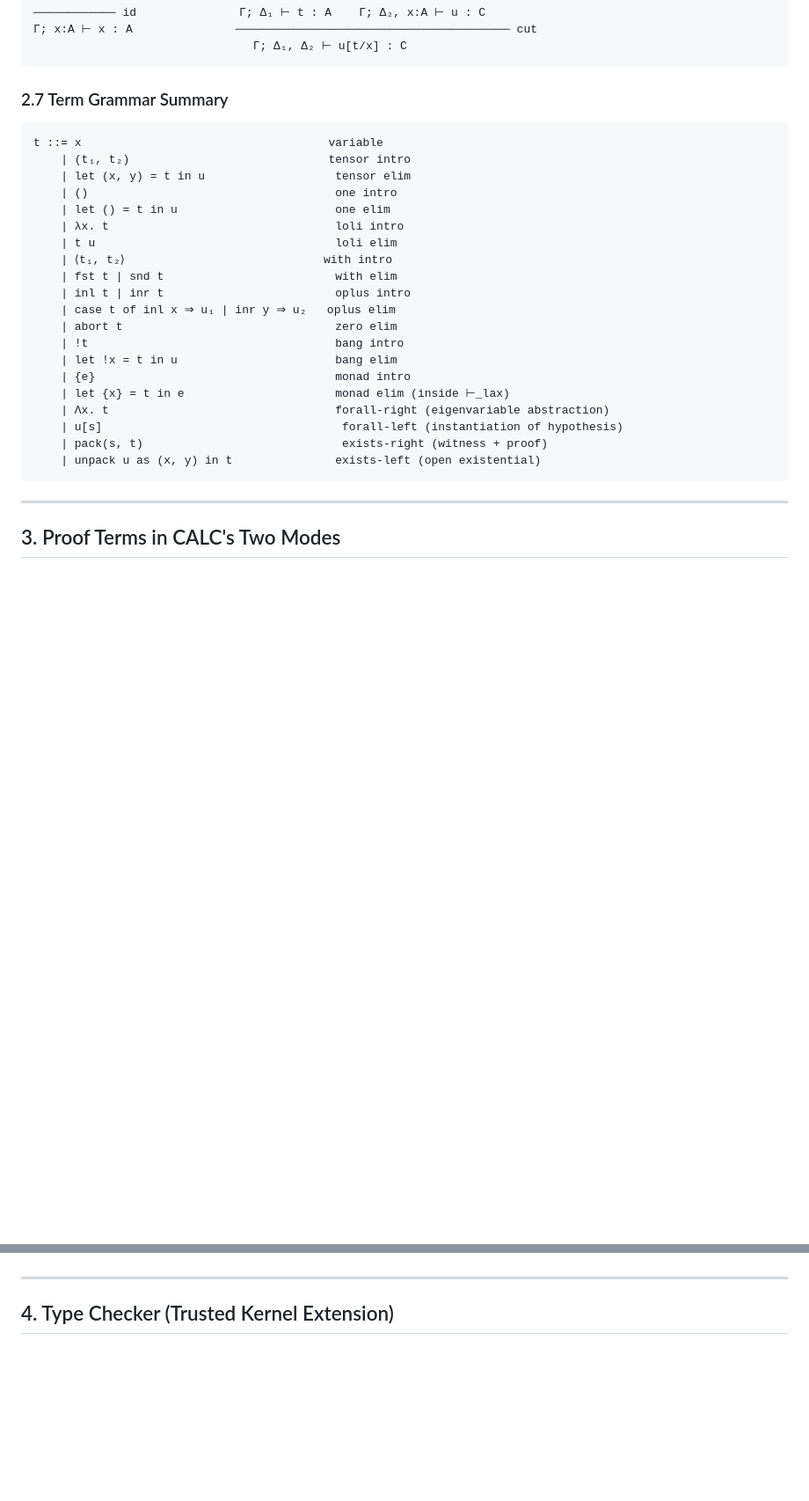
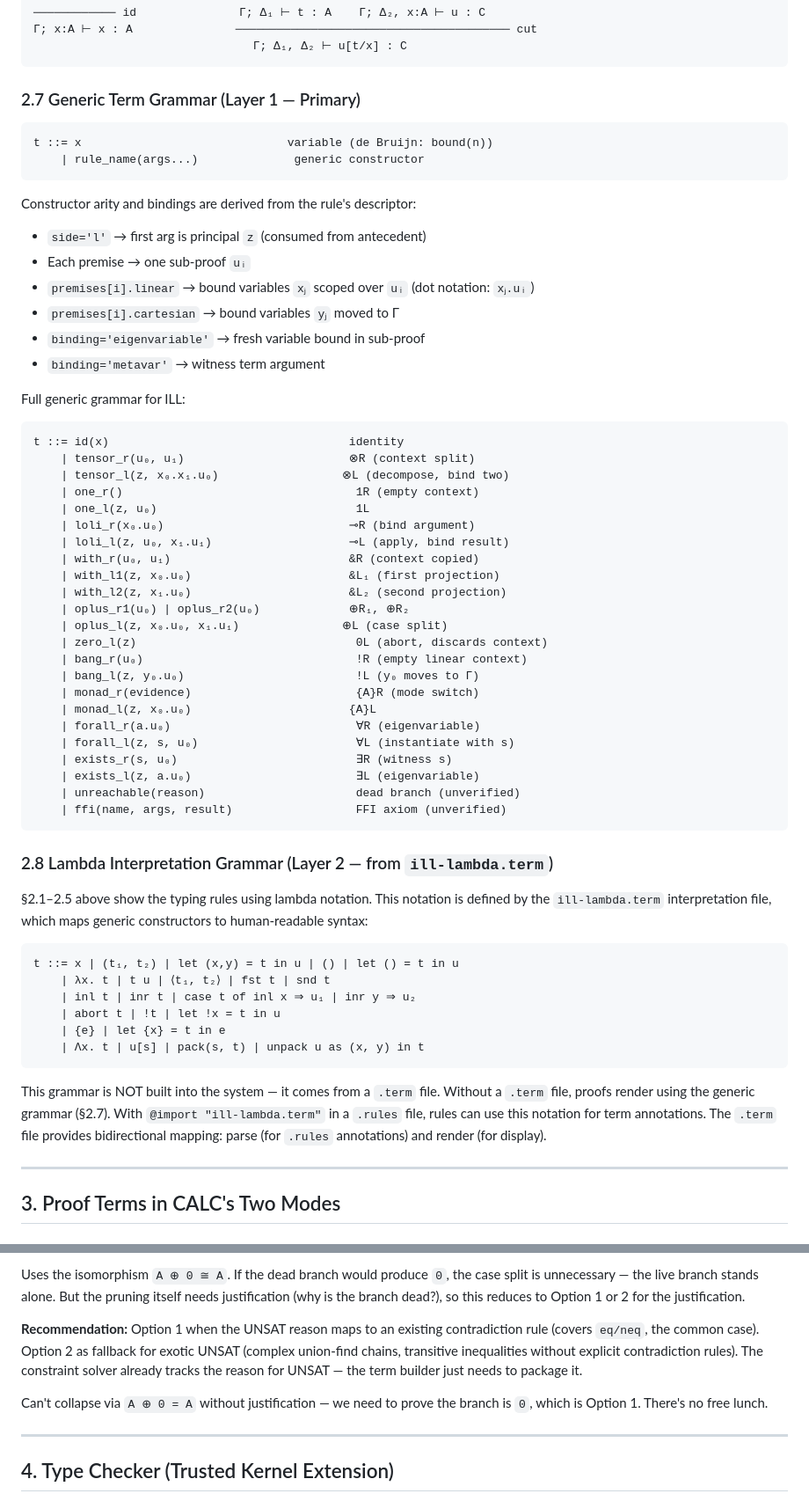
Before and after one commit to mhhf/calc, a Markdown page: doc/todo/0068_curry-howard-proof-terms.md, 2 parts joined by grey strips. Shown at 88% size. GitHub-like rendering; blank space fills up the shorter version.

Commit message:
docs: resolve open questions in proof terms TODO (§3.5, §3.6, §4.2, §2.7)
Co-Authored-By: Claude Opus 4.6 <noreply@anthropic.com>

````diff
--- a/doc/todo/0068_curry-howard-proof-terms.md
+++ b/doc/todo/0068_curry-howard-proof-terms.md
@@ -311,30 +311,63 @@ In CLF: ∃ is synchronous (inside the monad `{S}`), while ∀ (as `Π`) is asyn
                                 Γ; Δ₁, Δ₂ ⊢ u[t/x] : C
 ```
 
-### 2.7 Term Grammar Summary
+### 2.7 Generic Term Grammar (Layer 1 — Primary)
 
 ```
-t ::= x                                    variable
-    | (t₁, t₂)                             tensor intro
-    | let (x, y) = t in u                   tensor elim
-    | ()                                    one intro
-    | let () = t in u                       one elim
-    | λx. t                                 loli intro
-    | t u                                   loli elim
-    | ⟨t₁, t₂⟩                             with intro
-    | fst t | snd t                         with elim
-    | inl t | inr t                         oplus intro
-    | case t of inl x ⇒ u₁ | inr y ⇒ u₂   oplus elim
-    | abort t                               zero elim
-    | !t                                    bang intro
-    | let !x = t in u                       bang elim
-    | {e}                                   monad intro
-    | let {x} = t in e                      monad elim (inside ⊢_lax)
-    | Λx. t                                 forall-right (eigenvariable abstraction)
-    | u[s]                                   forall-left (instantiation of hypothesis)
-    | pack(s, t)                             exists-right (witness + proof)
-    | unpack u as (x, y) in t               exists-left (open existential)
+t ::= x                              variable (de Bruijn: bound(n))
+    | rule_name(args...)              generic constructor
 ```
+
+Constructor arity and bindings are derived from the rule's descriptor:
+- `side='l'` → first arg is principal `z` (consumed from antecedent)
+- Each premise → one sub-proof `uᵢ`
+- `premises[i].linear` → bound variables `xⱼ` scoped over `uᵢ` (dot notation: `xⱼ.uᵢ`)
+- `premises[i].cartesian` → bound variables `yⱼ` moved to Γ
+- `binding='eigenvariable'` → fresh variable bound in sub-proof
+- `binding='metavar'` → witness term argument
+
+Full generic grammar for ILL:
+
+```
+t ::= id(x)                                   identity
+    | tensor_r(u₀, u₁)                        ⊗R (context split)
+    | tensor_l(z, x₀.x₁.u₀)                  ⊗L (decompose, bind two)
+    | one_r()                                  1R (empty context)
+    | one_l(z, u₀)                             1L
+    | loli_r(x₀.u₀)                           ⊸R (bind argument)
+    | loli_l(z, u₀, x₁.u₁)                    ⊸L (apply, bind result)
+    | with_r(u₀, u₁)                          &R (context copied)
+    | with_l1(z, x₀.u₀)                       &L₁ (first projection)
+    | with_l2(z, x₁.u₀)                       &L₂ (second projection)
+    | oplus_r1(u₀) | oplus_r2(u₀)             ⊕R₁, ⊕R₂
+    | oplus_l(z, x₀.u₀, x₁.u₁)               ⊕L (case split)
+    | zero_l(z)                                0L (abort, discards context)
+    | bang_r(u₀)                               !R (empty linear context)
+    | bang_l(z, y₀.u₀)                         !L (y₀ moves to Γ)
+    | monad_r(evidence)                        {A}R (mode switch)
+    | monad_l(z, x₀.u₀)                       {A}L
+    | forall_r(a.u₀)                           ∀R (eigenvariable)
+    | forall_l(z, s, u₀)                       ∀L (instantiate with s)
+    | exists_r(s, u₀)                          ∃R (witness s)
+    | exists_l(z, a.u₀)                        ∃L (eigenvariable)
+    | unreachable(reason)                      dead branch (unverified)
+    | ffi(name, args, result)                  FFI axiom (unverified)
+```
+
+### 2.8 Lambda Interpretation Grammar (Layer 2 — from `ill-lambda.term`)
+
+§2.1–2.5 above show the typing rules using lambda notation. This notation is defined by the `ill-lambda.term` interpretation file, which maps generic constructors to human-readable syntax:
+
+```
+t ::= x | (t₁, t₂) | let (x,y) = t in u | () | let () = t in u
+    | λx. t | t u | ⟨t₁, t₂⟩ | fst t | snd t
+    | inl t | inr t | case t of inl x ⇒ u₁ | inr y ⇒ u₂
+    | abort t | !t | let !x = t in u
+    | {e} | let {x} = t in e
+    | Λx. t | u[s] | pack(s, t) | unpack u as (x, y) in t
+```
+
+This grammar is NOT built into the system — it comes from a `.term` file. Without a `.term` file, proofs render using the generic grammar (§2.7). With `@import "ill-lambda.term"` in a `.rules` file, rules can use this notation for term annotations. The `.term` file provides bidirectional mapping: parse (for `.rules` annotations) and render (for display).
 
 ---
 
@@ -460,3 +518,8 @@ Dead ≠ zero (additive unit). Dead means the constraint solver proved UNSAT (no
+Uses the isomorphism `A ⊕ 0 ≅ A`. If the dead branch would produce `0`, the case split is unnecessary — the live branch stands alone. But the pruning itself needs justification (why is the branch dead?), so this reduces to Option 1 or 2 for the justification.
+
+**Recommendation:** Option 1 when the UNSAT reason maps to an existing contradiction rule (covers `eq/neq`, the common case). Option 2 as fallback for exotic UNSAT (complex union-find chains, transitive inequalities without explicit contradiction rules). The constraint solver already tracks the reason for UNSAT — the term builder just needs to package it.
+
+Can't collapse via `A ⊕ 0 = A` without justification — we need to prove the branch is `0`, which is Option 1. There's no free lunch.
 
 ---
 
````
Also changed, not shown: other parts of doc/todo/0068_curry-howard-proof-terms.md (+87 -47 lines).
